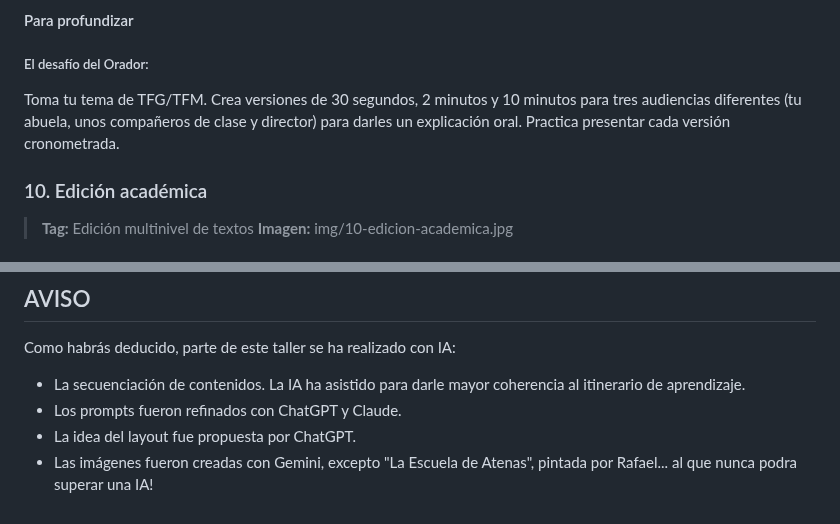
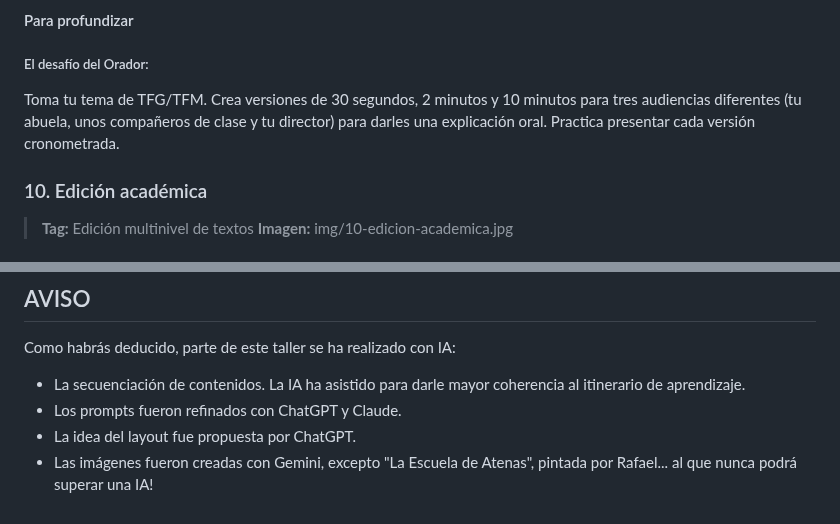
Before and after one commit to MarioFlorido/TallerIA2-web, a Markdown page: contenido.md, 2 parts joined by grey strips. Rendered like a GitHub page.

```diff
--- a/contenido.md
+++ b/contenido.md
@@ -630,7 +630,7 @@ FORMATO: Tabla con columnas [Audiencia | Texto adaptado | Decisiones retóricas]
 
 #### Para profundizar
 ##### El desafío del Orador:
-Toma tu tema de TFG/TFM. Crea versiones de 30 segundos, 2 minutos y 10 minutos para tres audiencias diferentes (tu abuela, unos compañeros de clase y director) para darles un explicación oral. Practica presentar cada versión cronometrada.
+Toma tu tema de TFG/TFM. Crea versiones de 30 segundos, 2 minutos y 10 minutos para tres audiencias diferentes (tu abuela, unos compañeros de clase y tu director) para darles una explicación oral. Practica presentar cada versión cronometrada.
 
 
 ### 10. Edición académica
@@ -760,4 +760,4 @@ Como habrás deducido, parte de este taller se ha realizado con IA:
 - La secuenciación de contenidos. La IA ha asistido para darle mayor coherencia al itinerario de aprendizaje.
 - Los prompts fueron refinados con ChatGPT y Claude.
 - La idea del layout fue propuesta por ChatGPT.
-- Las imágenes fueron creadas con Gemini, excepto "La Escuela de Atenas", pintada por Rafael... al que nunca podra superar una IA!
+- Las imágenes fueron creadas con Gemini, excepto "La Escuela de Atenas", pintada por Rafael... al que nunca podrá superar una IA!
```
Also changed, not shown: other parts of contenido.md (+3 -3 lines).
